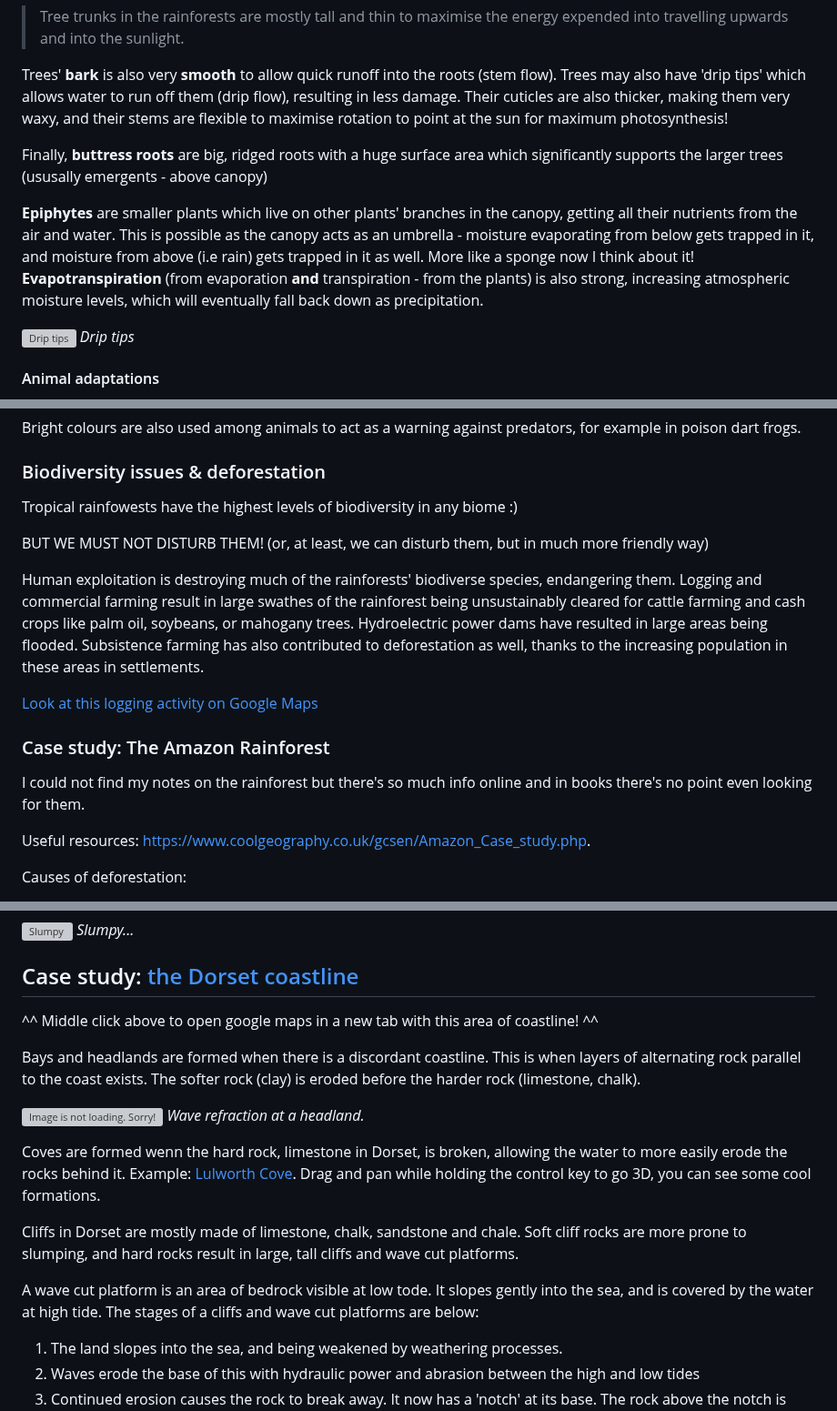
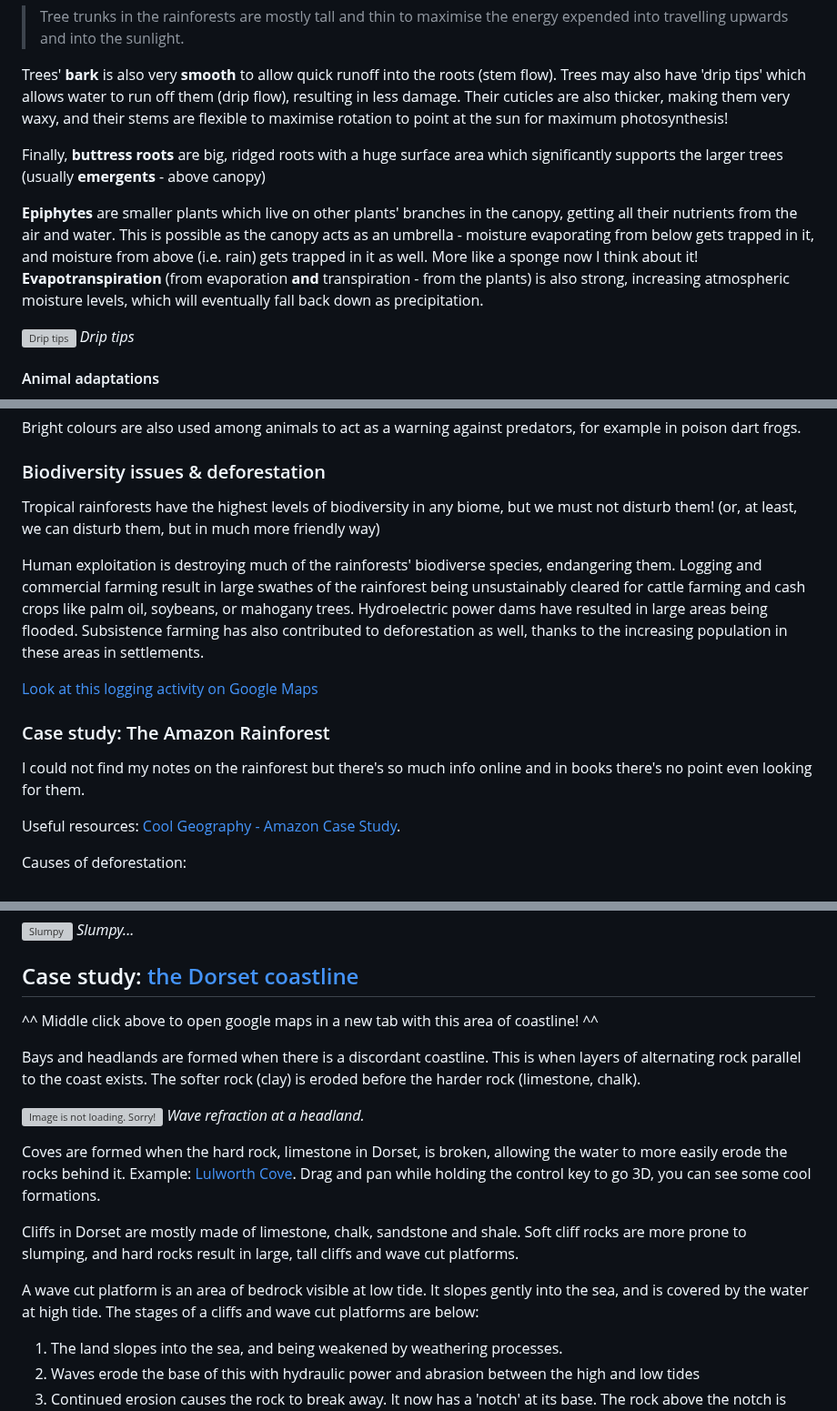
Before and after one commit to Draggie306/CheatSheets, a Markdown page: GCSE/source/Geography Paper 1 + 2.md, 3 parts joined by grey strips. Shown at 91% size. Rendered like a GitHub page; grey boxes are pictures that could not be loaded.

```diff
--- a/GCSE/source/Geography Paper 1 + 2.md
+++ b/GCSE/source/Geography Paper 1 + 2.md
@@ -331,9 +341,9 @@ For example, **lianas** are **parasitic vines** that have roots in the ground bu
 
 Trees' **bark** is also very **smooth** to allow quick runoff into the roots (stem flow). Trees may also have 'drip tips' which allows water to run off them (drip flow), resulting in less damage. Their cuticles are also thicker, making them very waxy, and their stems are flexible to maximise rotation to point at the sun for maximum photosynthesis!
 
-Finally, **buttress roots** are big, ridged roots with a huge surface area which significantly supports the larger trees (ususally emergents - above canopy)
+Finally, **buttress roots** are big, ridged roots with a huge surface area which significantly supports the larger trees (usually **emergents** - above canopy)
 
-**Epiphytes** are smaller plants which live on other plants' branches in the canopy, getting all their nutrients from the air and water. This is possible as the canopy acts as an umbrella - moisture evaporating from below gets trapped in it, and moisture from above (i.e rain) gets trapped in it as well. More like a sponge now I think about it! **Evapotranspiration** (from evaporation **and** transpiration - from the plants) is also strong, increasing atmospheric moisture levels, which will eventually fall back down as precipitation.
+**Epiphytes** are smaller plants which live on other plants' branches in the canopy, getting all their nutrients from the air and water. This is possible as the canopy acts as an umbrella - moisture evaporating from below gets trapped in it, and moisture from above (i.e. rain) gets trapped in it as well. More like a sponge now I think about it! **Evapotranspiration** (from evaporation **and** transpiration - from the plants) is also strong, increasing atmospheric moisture levels, which will eventually fall back down as precipitation.
 
 
 ![Drip tips](https://cheatsheet-assets.ibaguette.com/gcse/geography/DripTip.jpg)
@@ -352,9 +362,7 @@ Bright colours are also used among animals to act as a warning against predators
 
 ### Biodiversity issues & deforestation
 
-Tropical rainfowests have the highest levels of biodiversity in any biome :)
-
-BUT WE MUST NOT DISTURB THEM! (or, at least, we can disturb them, but in much more friendly way)
+Tropical rainforests have the highest levels of biodiversity in any biome, but we must not disturb them! (or, at least, we can disturb them, but in much more friendly way)
 
 Human exploitation is destroying much of the rainforests' biodiverse species, endangering them. Logging and commercial farming result in large swathes of the rainforest being unsustainably cleared for cattle farming and cash crops like palm oil, soybeans, or mahogany trees. Hydroelectric power dams have resulted in large areas being flooded. Subsistence farming has also contributed to deforestation as well, thanks to the increasing population in these areas in settlements.
 
@@ -364,7 +372,7 @@ Human exploitation is destroying much of the rainforests' biodiverse species, en
 
 I could not find my notes on the rainforest but there's so much info online and in books there's no point even looking for them.
 
-Useful resources: https://www.coolgeography.co.uk/gcsen/Amazon_Case_study.php.
+Useful resources: [Cool Geography - Amazon Case Study](https://www.coolgeography.co.uk/gcsen/Amazon_Case_study.php).
 
 Causes of deforestation:
 - Subsistence farming - clear forest and burn it, growing crops until the soil is exhausted, repeat.
@@ -502,7 +510,7 @@ The **load** is **transported material**.
 
 ## Case study: [the Dorset coastline](https://www.google.com/maps/@50.6547146,-1.8754129,27074m/data=!3m1!1e3)
 
-^^ Middle click above to open google maps in a new tab with this area of coastline! ^^
+\^\^ Middle click above to open google maps in a new tab with this area of coastline! ^^
 
 Bays and headlands are formed when there is a discordant coastline. This is when layers of alternating rock parallel to the coast exists. The softer rock (clay) is eroded before the harder rock (limestone, chalk).
 
@@ -510,11 +518,11 @@ Bays and headlands are formed when there is a discordant coastline. This is when
 *Wave refraction at a headland.*
 
 
-Coves are formed wenn the hard rock, limestone in Dorset, is broken, allowing the water to more easily erode the rocks behind it. Example: [Lulworth Cove](https://www.google.com/maps/@50.6116076,-2.2502119,259a,35y,17.81h,69.91t/data=!3m1!1e3). Drag and pan while holding the control key to go 3D, you can see some cool formations.
+Coves are formed when the hard rock, limestone in Dorset, is broken, allowing the water to more easily erode the rocks behind it. Example: [Lulworth Cove](https://www.google.com/maps/@50.6116076,-2.2502119,259a,35y,17.81h,69.91t/data=!3m1!1e3). Drag and pan while holding the control key to go 3D, you can see some cool formations.
 
-Cliffs in Dorset are mostly made of limestone, chalk, sandstone and chale. Soft cliff rocks are more prone to slumping, and hard rocks result in large, tall cliffs and wave cut platforms.
+Cliffs in Dorset are mostly made of limestone, chalk, sandstone and shale. Soft cliff rocks are more prone to slumping, and hard rocks result in large, tall cliffs and wave cut platforms.
 
-A wave cut platform is an area of bedrock visible at low tode. It slopes gently into the sea, and is covered by the water at high tide. The stages of a cliffs and wave cut platforms are below:
+A wave cut platform is an area of bedrock visible at low tide. It slopes gently into the sea, and is covered by the water at high tide. The stages of a cliffs and wave cut platforms are below:
 1. The land slopes into the sea, and being weakened by weathering processes.
 2. Waves erode the base of this with hydraulic power and abrasion between the high and low tides
 3. Continued erosion causes the rock to break away. It now has a 'notch' at its base. The rock above the notch is unsupported and prone to falling down.
```
Also changed, not shown: other parts of GCSE/source/Geography Paper 1 + 2.md (+36 -25 lines).
